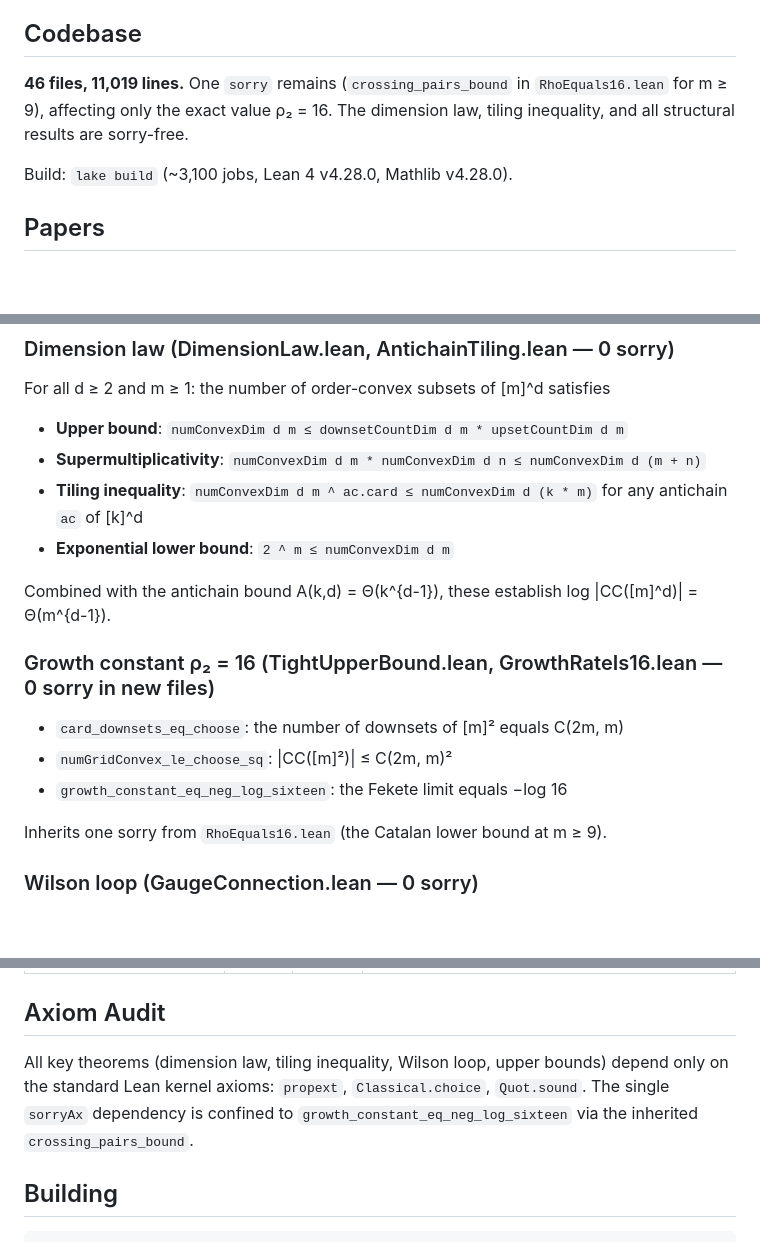
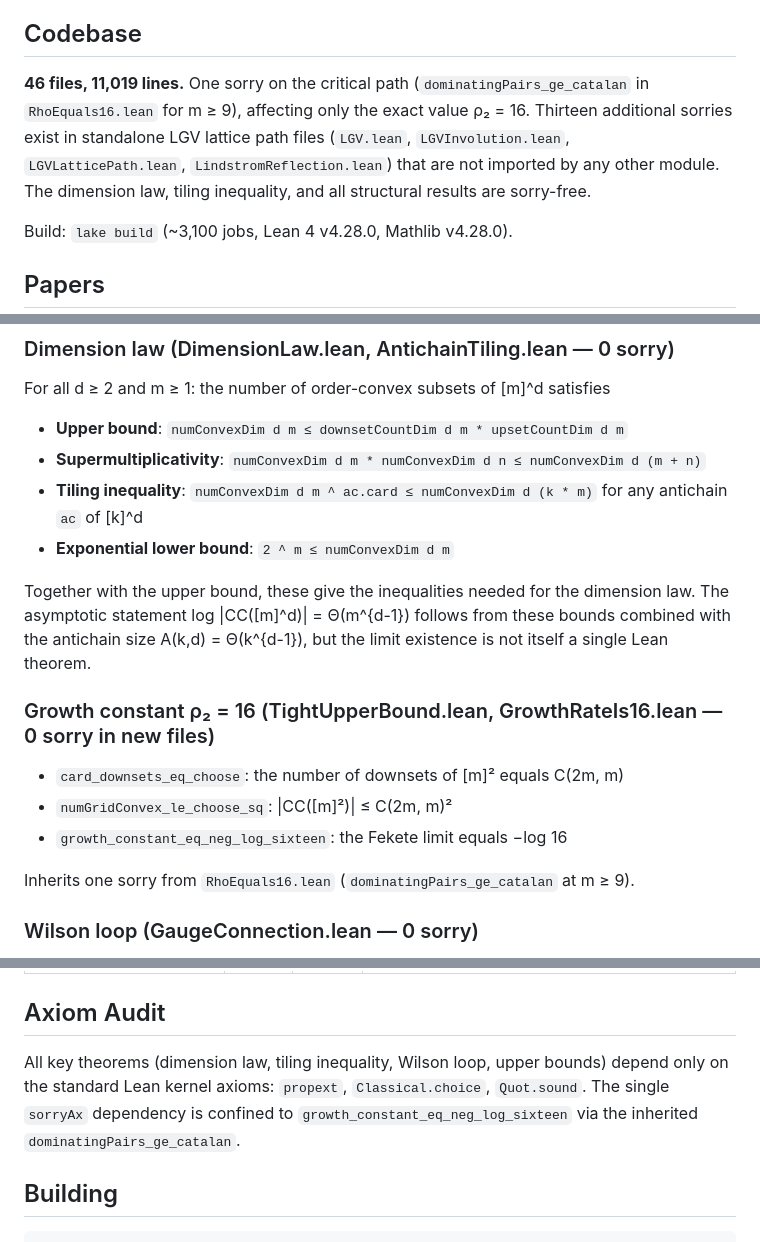
Before and after one commit to tomdif/causal-algebraic-geometry-lean, a Markdown page: README.md, 3 parts joined by grey strips. Rendered like a GitHub page; blank space fills up the shorter version.

Commit message:
Fix sorry count, function name, and Θ claim precision

```diff
--- a/README.md
+++ b/README.md
@@ -4,7 +4,7 @@ Formal verification of the mathematical framework developed in the accompanying
 
 ## Codebase
 
-**46 files, 11,019 lines.** One `sorry` remains (`crossing_pairs_bound` in `RhoEquals16.lean` for m ≥ 9), affecting only the exact value ρ₂ = 16. The dimension law, tiling inequality, and all structural results are sorry-free.
+**46 files, 11,019 lines.** One sorry on the critical path (`dominatingPairs_ge_catalan` in `RhoEquals16.lean` for m ≥ 9), affecting only the exact value ρ₂ = 16. Thirteen additional sorries exist in standalone LGV lattice path files (`LGV.lean`, `LGVInvolution.lean`, `LGVLatticePath.lean`, `LindstromReflection.lean`) that are not imported by any other module. The dimension law, tiling inequality, and all structural results are sorry-free.
 
 Build: `lake build` (~3,100 jobs, Lean 4 v4.28.0, Mathlib v4.28.0).
 
@@ -31,7 +31,7 @@ For all d ≥ 2 and m ≥ 1: the number of order-convex subsets of [m]^d satisfi
 - **Tiling inequality**: `numConvexDim d m ^ ac.card ≤ numConvexDim d (k * m)` for any antichain `ac` of [k]^d
 - **Exponential lower bound**: `2 ^ m ≤ numConvexDim d m`
 
-Combined with the antichain bound A(k,d) = Θ(k^{d-1}), these establish log |CC([m]^d)| = Θ(m^{d-1}).
+Together with the upper bound, these give the inequalities needed for the dimension law. The asymptotic statement log |CC([m]^d)| = Θ(m^{d-1}) follows from these bounds combined with the antichain size A(k,d) = Θ(k^{d-1}), but the limit existence is not itself a single Lean theorem.
 
 ### Growth constant ρ₂ = 16 (TightUpperBound.lean, GrowthRateIs16.lean — 0 sorry in new files)
 
@@ -39,7 +39,7 @@ Combined with the antichain bound A(k,d) = Θ(k^{d-1}), these establish log |CC(
 - `numGridConvex_le_choose_sq`: |CC([m]²)| ≤ C(2m, m)²
 - `growth_constant_eq_neg_log_sixteen`: the Fekete limit equals −log 16
 
-Inherits one sorry from `RhoEquals16.lean` (the Catalan lower bound at m ≥ 9).
+Inherits one sorry from `RhoEquals16.lean` (`dominatingPairs_ge_catalan` at m ≥ 9).
 
 ### Wilson loop (GaugeConnection.lean — 0 sorry)
 
@@ -73,7 +73,7 @@ Inherits one sorry from `RhoEquals16.lean` (the Catalan lower bound at m ≥ 9).
 
 ## Axiom Audit
 
-All key theorems (dimension law, tiling inequality, Wilson loop, upper bounds) depend only on the standard Lean kernel axioms: `propext`, `Classical.choice`, `Quot.sound`. The single `sorryAx` dependency is confined to `growth_constant_eq_neg_log_sixteen` via the inherited `crossing_pairs_bound`.
+All key theorems (dimension law, tiling inequality, Wilson loop, upper bounds) depend only on the standard Lean kernel axioms: `propext`, `Classical.choice`, `Quot.sound`. The single `sorryAx` dependency is confined to `growth_constant_eq_neg_log_sixteen` via the inherited `dominatingPairs_ge_catalan`.
 
 ## Building
 
```
